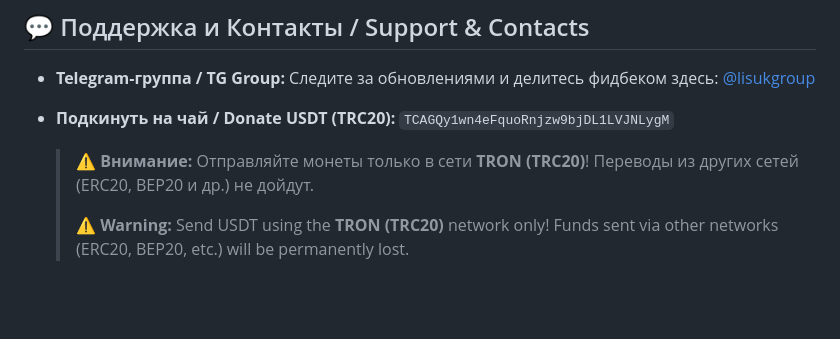
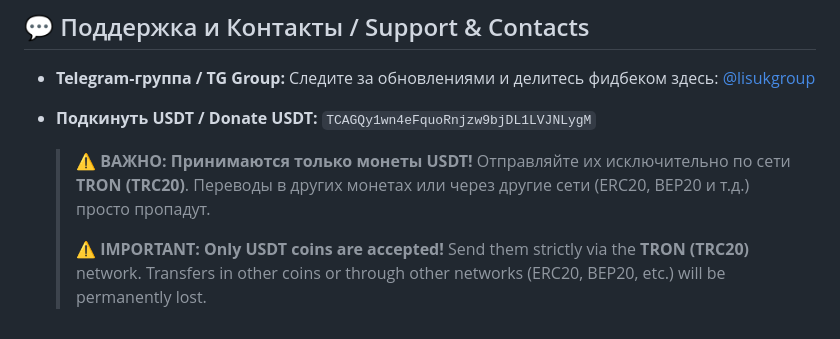
Before and after one commit to GERMANECwO/Pulse, a Markdown page: README.md, the part around the change. Drawn GitHub-style; blank space fills up the shorter version.

Commit message:
Clarify USDT donation guidelines in README
Updated donation instructions and warnings for clarity.

```diff
--- a/README.md
+++ b/README.md
@@ -62,9 +62,9 @@
 ## 💬 Поддержка и Контакты / Support & Contacts
 
 * **Telegram-группа / TG Group:** Следите за обновлениями и делитесь фидбеком здесь: [@lisukgroup]((https://t.me/lisukgroup))
-* **Подкинуть на чай / Donate USDT (TRC20):**
+* **Подкинуть USDT / Donate USDT:**
   `TCAGQy1wn4eFquoRnjzw9bjDL1LVJNLygM`
 
-  > ⚠️ **Внимание:** Отправляйте монеты только в сети **TRON (TRC20)**! Переводы из других сетей (ERC20, BEP20 и др.) не дойдут.
+  > ⚠️ **ВАЖНО: Принимаются только монеты USDT!** Отправляйте их исключительно по сети **TRON (TRC20)**. Переводы в других монетах или через другие сети (ERC20, BEP20 и т.д.) просто пропадут.
   >
-  > ⚠️ **Warning:** Send USDT using the **TRON (TRC20)** network only! Funds sent via other networks (ERC20, BEP20, etc.) will be permanently lost.
+  > ⚠️ **IMPORTANT: Only USDT coins are accepted!** Send them strictly via the **TRON (TRC20)** network. Transfers in other coins or through other networks (ERC20, BEP20, etc.) will be permanently lost.
```
